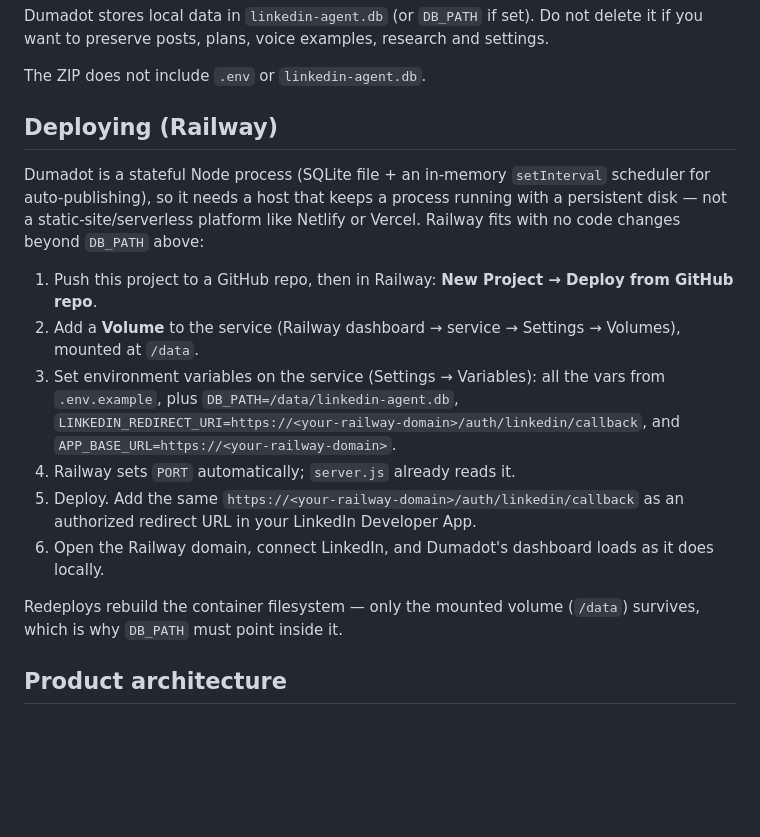
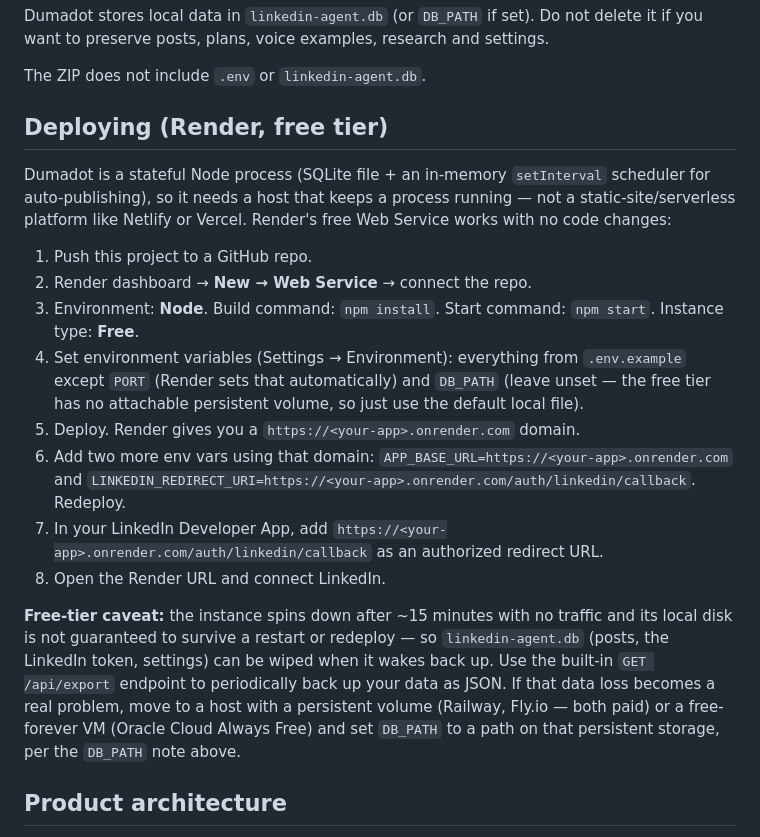
Before and after one commit to zikomomoose/Doomadot, a Markdown page: README.md, the part around the change. Rendered like a GitHub page; blank space fills up the shorter version.

Commit message:
Document Render free-tier deploy path instead of Railway
Railway removed its free tier. Render's free Web Service needs no
code changes and works out of the box, with a documented caveat about
its ephemeral disk and the existing /api/export endpoint as a mitigation.

Co-Authored-By: Claude Sonnet 5 <noreply@anthropic.com>

```diff
--- a/README.md
+++ b/README.md
@@ -88,18 +88,20 @@ Dumadot stores local data in `linkedin-agent.db` (or `DB_PATH` if set). Do not d
 
 The ZIP does not include `.env` or `linkedin-agent.db`.
 
-## Deploying (Railway)
+## Deploying (Render, free tier)
 
-Dumadot is a stateful Node process (SQLite file + an in-memory `setInterval` scheduler for auto-publishing), so it needs a host that keeps a process running with a persistent disk — not a static-site/serverless platform like Netlify or Vercel. Railway fits with no code changes beyond `DB_PATH` above:
+Dumadot is a stateful Node process (SQLite file + an in-memory `setInterval` scheduler for auto-publishing), so it needs a host that keeps a process running — not a static-site/serverless platform like Netlify or Vercel. Render's free Web Service works with no code changes:
 
-1. Push this project to a GitHub repo, then in Railway: **New Project → Deploy from GitHub repo**.
-2. Add a **Volume** to the service (Railway dashboard → service → Settings → Volumes), mounted at `/data`.
-3. Set environment variables on the service (Settings → Variables): all the vars from `.env.example`, plus `DB_PATH=/data/linkedin-agent.db`, `LINKEDIN_REDIRECT_URI=https://<your-railway-domain>/auth/linkedin/callback`, and `APP_BASE_URL=https://<your-railway-domain>`.
-4. Railway sets `PORT` automatically; `server.js` already reads it.
-5. Deploy. Add the same `https://<your-railway-domain>/auth/linkedin/callback` as an authorized redirect URL in your LinkedIn Developer App.
-6. Open the Railway domain, connect LinkedIn, and Dumadot's dashboard loads as it does locally.
+1. Push this project to a GitHub repo.
+2. Render dashboard → **New → Web Service** → connect the repo.
+3. Environment: **Node**. Build command: `npm install`. Start command: `npm start`. Instance type: **Free**.
+4. Set environment variables (Settings → Environment): everything from `.env.example` except `PORT` (Render sets that automatically) and `DB_PATH` (leave unset — the free tier has no attachable persistent volume, so just use the default local file).
+5. Deploy. Render gives you a `https://<your-app>.onrender.com` domain.
+6. Add two more env vars using that domain: `APP_BASE_URL=https://<your-app>.onrender.com` and `LINKEDIN_REDIRECT_URI=https://<your-app>.onrender.com/auth/linkedin/callback`. Redeploy.
+7. In your LinkedIn Developer App, add `https://<your-app>.onrender.com/auth/linkedin/callback` as an authorized redirect URL.
+8. Open the Render URL and connect LinkedIn.
 
-Redeploys rebuild the container filesystem — only the mounted volume (`/data`) survives, which is why `DB_PATH` must point inside it.
+**Free-tier caveat:** the instance spins down after ~15 minutes with no traffic and its local disk is not guaranteed to survive a restart or redeploy — so `linkedin-agent.db` (posts, the LinkedIn token, settings) can be wiped when it wakes back up. Use the built-in `GET /api/export` endpoint to periodically back up your data as JSON. If that data loss becomes a real problem, move to a host with a persistent volume (Railway, Fly.io — both paid) or a free-forever VM (Oracle Cloud Always Free) and set `DB_PATH` to a path on that persistent storage, per the `DB_PATH` note above.
 
 ## Product architecture
 
```
